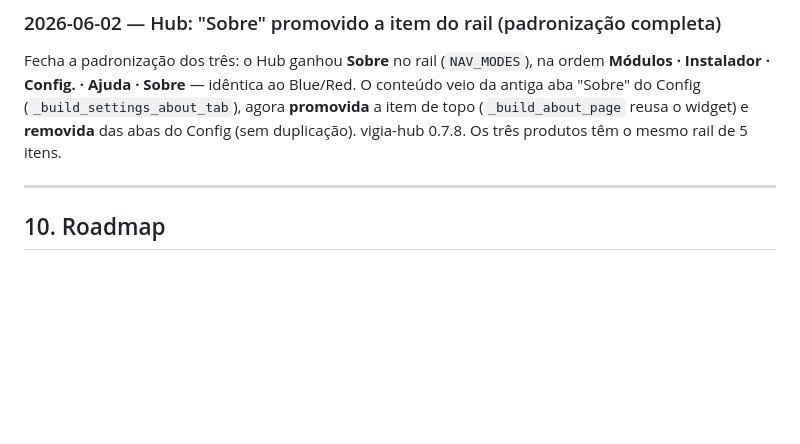
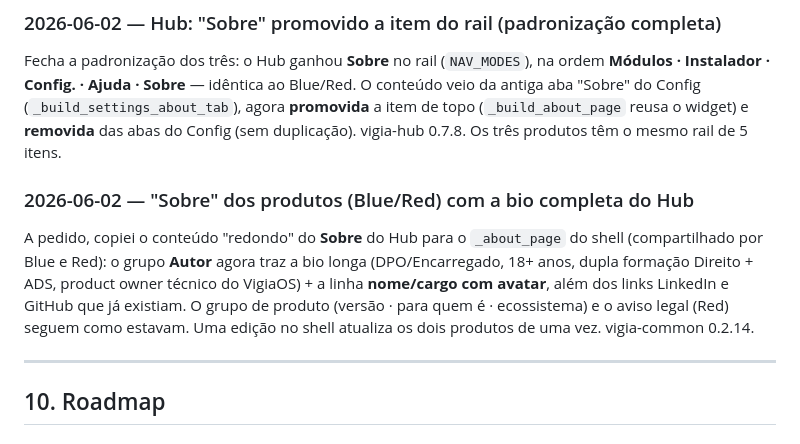
Before and after one commit to andre28abr/VigiaOS, a Markdown page: DEVELOPMENT.md, the part around the change. Rendered like a GitHub page; blank space fills up the shorter version.

Commit message:
docs(development): §9 — Sobre do Blue/Red com a bio completa (paridade Hub)
Entrada que faltou no commit anterior (Edit do DEVELOPMENT.md falhou pos-resumo).

Co-Authored-By: Claude Opus 4.8 (1M context) <noreply@anthropic.com>

```diff
--- a/DEVELOPMENT.md
+++ b/DEVELOPMENT.md
@@ -2684,6 +2684,16 @@ agora **promovida** a item de topo (`_build_about_page` reusa o widget) e
 **removida** das abas do Config (sem duplicação). vigia-hub 0.7.8. Os três
 produtos têm o mesmo rail de 5 itens.
 
+### 2026-06-02 — "Sobre" dos produtos (Blue/Red) com a bio completa do Hub
+
+A pedido, copiei o conteúdo "redondo" do **Sobre** do Hub para o `_about_page`
+do shell (compartilhado por Blue e Red): o grupo **Autor** agora traz a bio
+longa (DPO/Encarregado, 18+ anos, dupla formação Direito + ADS, product owner
+técnico do VigiaOS) + a linha **nome/cargo com avatar**, além dos links LinkedIn
+e GitHub que já existiam. O grupo de produto (versão · para quem é · ecossistema)
+e o aviso legal (Red) seguem como estavam. Uma edição no shell atualiza os dois
+produtos de uma vez. vigia-common 0.2.14.
+
 ---
 
 ## 10. Roadmap
```
